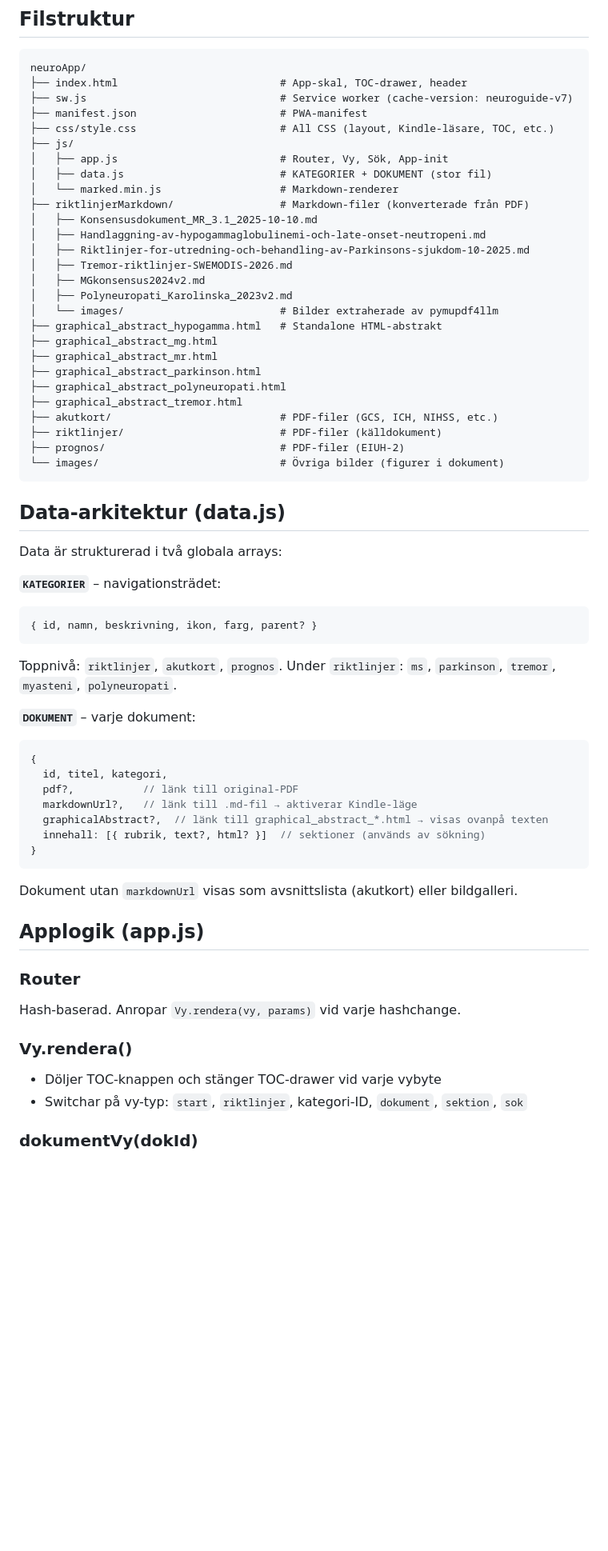
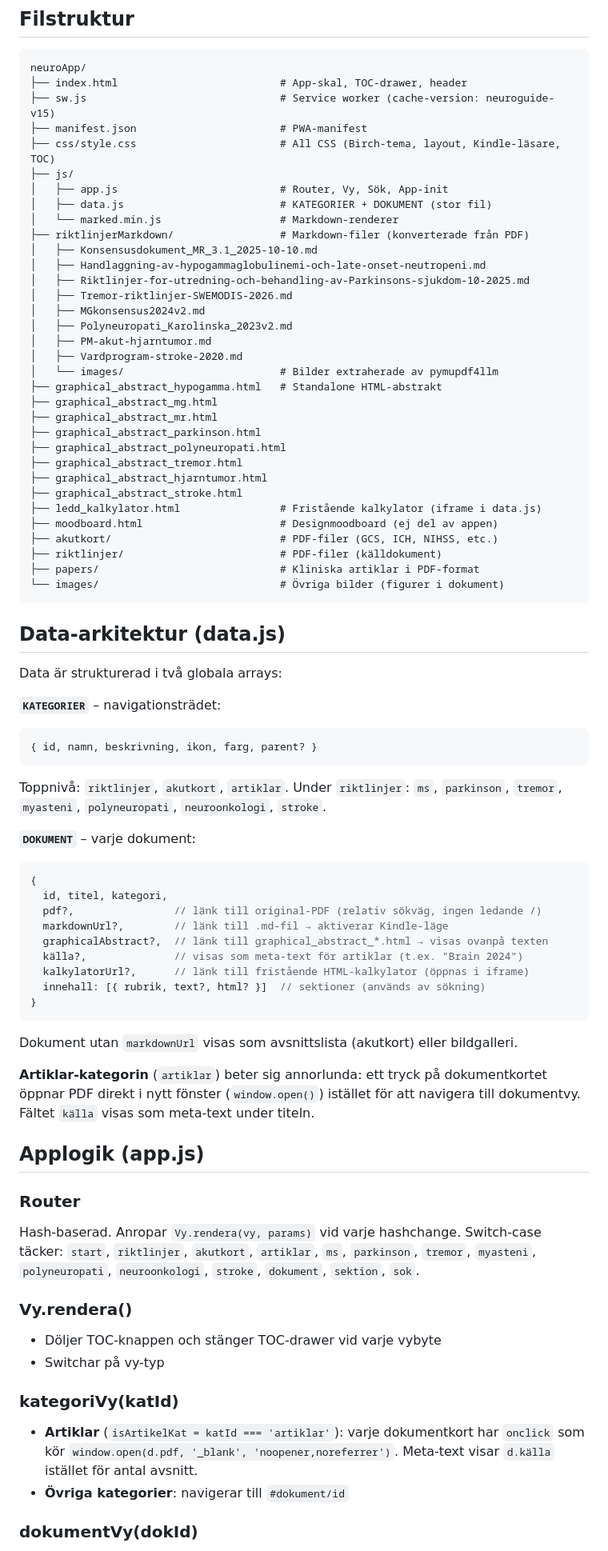
Before and after one commit to andersbehrens/neuroapp, a Markdown page: CLAUDE.md, the part around one of its changes. Shown at 80% size. GitHub-like rendering; blank space fills up the shorter version.

````diff
--- a/CLAUDE.md
+++ b/CLAUDE.md
@@ -19,9 +19,9 @@ Projektet är ett BTH-projekt av Anders Behrens (neurolog).
 ```
 neuroApp/
 ├── index.html                          # App-skal, TOC-drawer, header
-├── sw.js                               # Service worker (cache-version: neuroguide-v7)
+├── sw.js                               # Service worker (cache-version: neuroguide-v15)
 ├── manifest.json                       # PWA-manifest
-├── css/style.css                       # All CSS (layout, Kindle-läsare, TOC, etc.)
+├── css/style.css                       # All CSS (Birch-tema, layout, Kindle-läsare, TOC)
 ├── js/
 │   ├── app.js                          # Router, Vy, Sök, App-init
 │   ├── data.js                         # KATEGORIER + DOKUMENT (stor fil)
@@ -33,6 +33,8 @@ neuroApp/
 │   ├── Tremor-riktlinjer-SWEMODIS-2026.md
 │   ├── MGkonsensus2024v2.md
 │   ├── Polyneuropati_Karolinska_2023v2.md
+│   ├── PM-akut-hjarntumor.md
+│   ├── Vardprogram-stroke-2020.md
 │   └── images/                         # Bilder extraherade av pymupdf4llm
 ├── graphical_abstract_hypogamma.html   # Standalone HTML-abstrakt
 ├── graphical_abstract_mg.html
@@ -40,9 +42,13 @@ neuroApp/
 ├── graphical_abstract_parkinson.html
 ├── graphical_abstract_polyneuropati.html
 ├── graphical_abstract_tremor.html
+├── graphical_abstract_hjarntumor.html
+├── graphical_abstract_stroke.html
+├── ledd_kalkylator.html                # Fristående kalkylator (iframe i data.js)
+├── moodboard.html                      # Designmoodboard (ej del av appen)
 ├── akutkort/                           # PDF-filer (GCS, ICH, NIHSS, etc.)
 ├── riktlinjer/                         # PDF-filer (källdokument)
-├── prognos/                            # PDF-filer (EIUH-2)
+├── papers/                             # Kliniska artiklar i PDF-format
 └── images/                             # Övriga bilder (figurer i dokument)
 ```
 
@@ -54,29 +60,39 @@ Data är strukturerad i två globala arrays:
 ```js
 { id, namn, beskrivning, ikon, farg, parent? }
 ```
-Toppnivå: `riktlinjer`, `akutkort`, `prognos`. Under `riktlinjer`: `ms`, `parkinson`, `tremor`, `myasteni`, `polyneuropati`.
+Toppnivå: `riktlinjer`, `akutkort`, `artiklar`.
+Under `riktlinjer`: `ms`, `parkinson`, `tremor`, `myasteni`, `polyneuropati`, `neuroonkologi`, `stroke`.
 
 **`DOKUMENT`** – varje dokument:
 ```js
 {
   id, titel, kategori,
-  pdf?,           // länk till original-PDF
-  markdownUrl?,   // länk till .md-fil → aktiverar Kindle-läge
+  pdf?,                // länk till original-PDF (relativ sökväg, ingen ledande /)
+  markdownUrl?,        // länk till .md-fil → aktiverar Kindle-läge
   graphicalAbstract?,  // länk till graphical_abstract_*.html → visas ovanpå texten
+  källa?,              // visas som meta-text för artiklar (t.ex. "Brain 2024")
+  kalkylatorUrl?,      // länk till fristående HTML-kalkylator (öppnas i iframe)
   innehall: [{ rubrik, text?, html? }]  // sektioner (används av sökning)
 }
 ```
 
 Dokument utan `markdownUrl` visas som avsnittslista (akutkort) eller bildgalleri.
 
+**Artiklar-kategorin** (`artiklar`) beter sig annorlunda: ett tryck på dokumentkortet öppnar PDF direkt i nytt fönster (`window.open()`) istället för att navigera till dokumentvy. Fältet `källa` visas som meta-text under titeln.
+
 ## Applogik (app.js)
 
 ### Router
 Hash-baserad. Anropar `Vy.rendera(vy, params)` vid varje hashchange.
+Switch-case täcker: `start`, `riktlinjer`, `akutkort`, `artiklar`, `ms`, `parkinson`, `tremor`, `myasteni`, `polyneuropati`, `neuroonkologi`, `stroke`, `dokument`, `sektion`, `sok`.
 
 ### Vy.rendera()
 - Döljer TOC-knappen och stänger TOC-drawer vid varje vybyte
-- Switchar på vy-typ: `start`, `riktlinjer`, kategori-ID, `dokument`, `sektion`, `sok`
+- Switchar på vy-typ
+
+### kategoriVy(katId)
+- **Artiklar** (`isArtikelKat = katId === 'artiklar'`): varje dokumentkort har `onclick` som kör `window.open(d.pdf, '_blank', 'noopener,noreferrer')`. Meta-text visar `d.källa` istället för antal avsnitt.
+- **Övriga kategorier**: navigerar till `#dokument/id`
 
 ### dokumentVy(dokId)
 - **Akutkort**: visar bilder direkt
````
Also changed, not shown: other parts of CLAUDE.md (+55 -37 lines).
